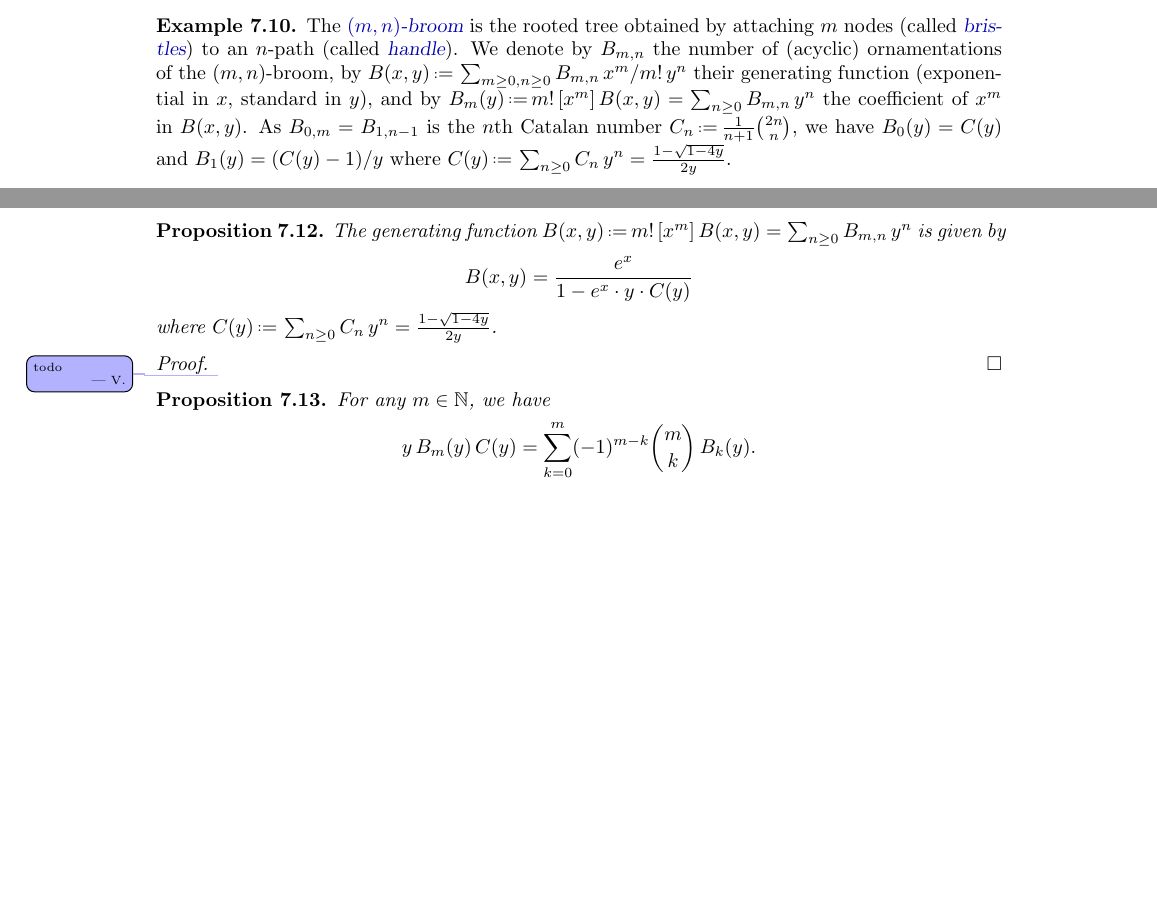
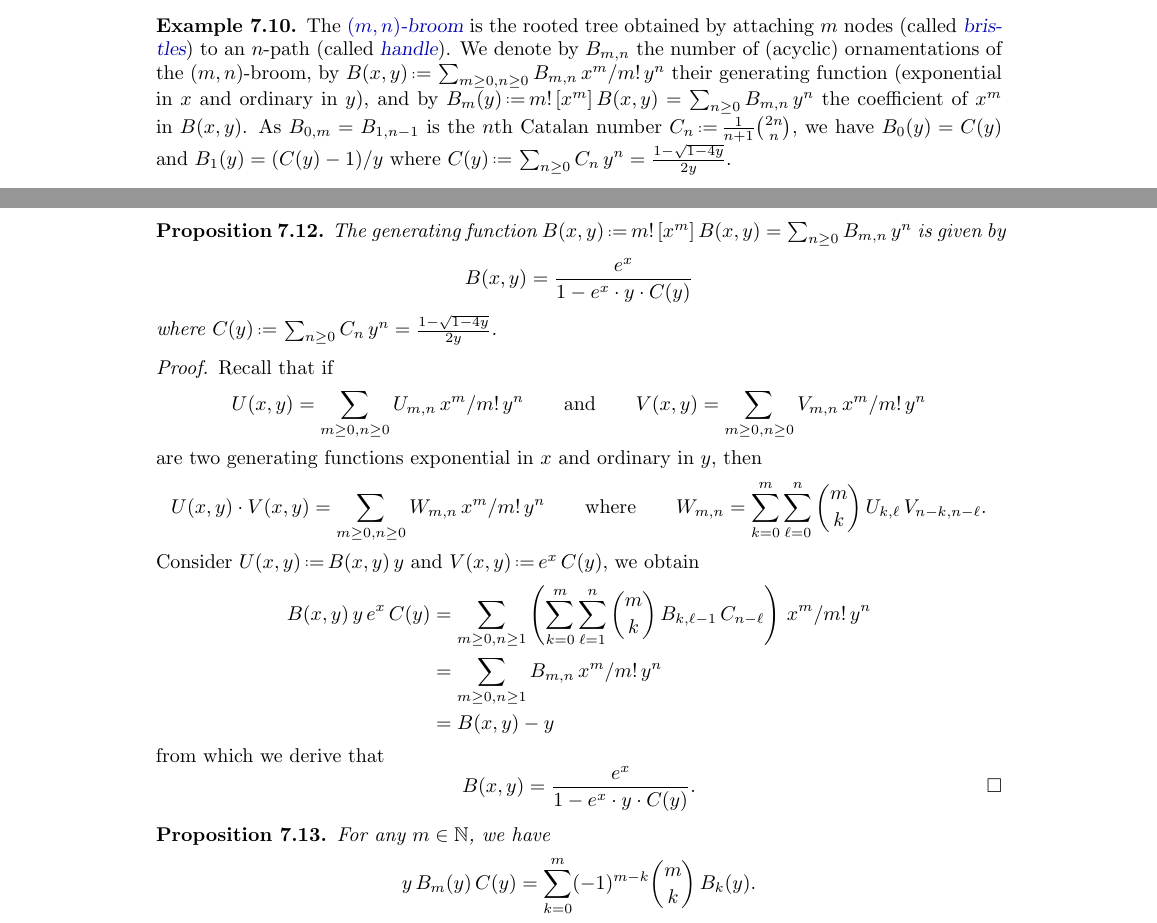
Before and after one commit to vpilaud/ornamentationLattices, a LaTeX paper (draft/intreevalLattices.tex): two parts of pages 15 and 16 of 19 before the commit and two parts of pages 15 and 16 of 20 after it, joined at a grey line, cut so that both start at the same text, the shorter picture padded with empty space. Compiled offline with pdfLaTeX.

Commit message:
proof generating function

```diff
--- a/draft/intreevalLattices.tex
+++ b/draft/intreevalLattices.tex
@@ -1398,7 +1398,7 @@ Complete binary tree?
 
 \begin{example}
 The \defn{$(m,n)$-broom} is the rooted tree obtained by attaching $m$ nodes (called \defn{bristles}) to an $n$-path (called \defn{handle}).
-We denote by~$B_{m,n}$ the number of (acyclic) ornamentations of the $(m,n)$-broom, by~$B(x,y) \eqdef \sum_{m \ge 0, n \ge 0} B_{m,n} \, x^m/m! \, y^n$ their generating function (exponential in~$x$, standard in~$y$), and by~$B_m(y) \eqdef m! \, [x^m] \, B(x,y) = \sum_{n \ge 0} B_{m,n} \, y^n$ the coefficient of~$x^m$ in~$B(x,y)$.
+We denote by~$B_{m,n}$ the number of (acyclic) ornamentations of the $(m,n)$-broom, by~$B(x,y) \eqdef \sum_{m \ge 0, n \ge 0} B_{m,n} \, x^m/m! \, y^n$ their generating function (exponential in~$x$ and ordinary in~$y$), and by~$B_m(y) \eqdef m! \, [x^m] \, B(x,y) = \sum_{n \ge 0} B_{m,n} \, y^n$ the coefficient of~$x^m$ in~$B(x,y)$.
 As~$B_{0,m} = B_{1,n-1}$ is the $n$th Catalan number~$C_n \eqdef \frac{1}{n+1}\binom{2n}{n}$, we have $B_0(y) = C(y)$ and~$B_1(y) = (C(y) - 1)/y$ where~$C(y) \eqdef \sum_{n \ge 0} C_n \, y^n = \frac{1-\sqrt{1-4y}}{2y}$.
 \end{example}
 
@@ -1427,7 +1427,29 @@ where~$C(y) \eqdef \sum_{n \ge 0} C_n \, y^n = \frac{1-\sqrt{1-4y}}{2y}$.
 \end{proposition}
 
 \begin{proof}
-\vincent{todo}
+Recall that if
+\[
+U(x,y) = \sum_{m \ge 0, n \ge 0} U_{m,n} \, x^m/m! \, y^n
+\qquad\text{and}\qquad
+V(x,y) = \sum_{m \ge 0, n \ge 0} V_{m,n} \, x^m/m! \, y^n
+\]
+are two generating functions exponential in~$x$ and ordinary in~$y$, then
+\[
+U(x,y) \cdot V(x,y) = \sum_{m \ge 0, n \ge 0} W_{m,n}  \, x^m/m! \, y^n
+\qquad\text{where}\qquad
+W_{m,n} = \sum_{k = 0}^m \sum_{\ell = 0}^n \binom{m}{k} \, U_{k,\ell} \, V_{n-k,n-\ell}.
+\]
+Consider~$U(x,y) \eqdef B(x,y) \, y$ and~$V(x,y) \eqdef e^x \, C(y)$, we obtain
+\begin{align*}
+B(x,y) \, y \, e^x \, C(y) & = \sum_{m \ge 0, n \ge 1}  \left( \sum_{k = 0}^m \sum_{\ell = 1}^n \binom{m}{k} \, B_{k,\ell-1} \, C_{n-\ell} \right) \, x^m/m! \, y^n \\
+& = \sum_{m \ge 0, n \ge 1} B_{m,n} \, x^m/m! \, y^n \\
+& = B(x,y) - y
+\end{align*}
+from which we derive that
+\[
+B(x,y) = \frac{e^x}{1-e^x \cdot y \cdot C(y)}.
+\qedhere
+\]
 \end{proof}
 
 \begin{proposition}
```
